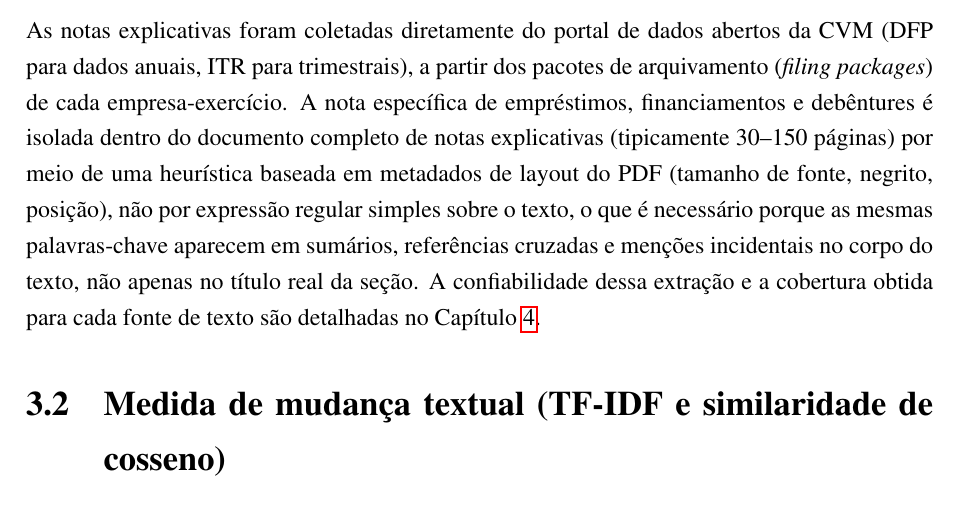
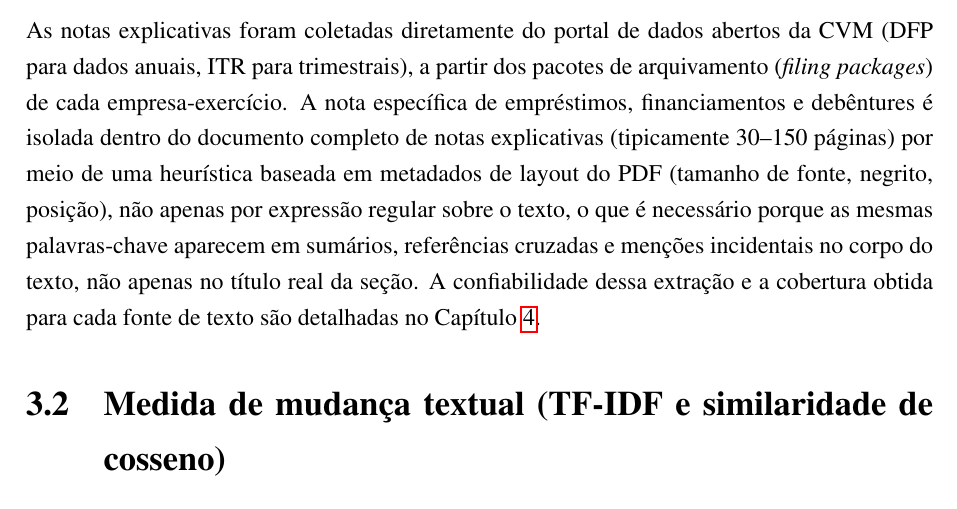
Before and after one commit to Lukijon/Thesis, a LaTeX thesis (docs/latex/main.tex): part of page 12 of 42, cut so that both start at the same text. Compiled offline with pdfLaTeX.

Commit message:
Sec 3.1: "não apenas por expressão regular" instead of "não por...simples"
More accurate too: the locator heuristic does use regex/keyword matching
as part of the signal, combined with font/layout metadata -- not regex
alone, but not excluding it either.

Co-Authored-By: Claude Sonnet 5 <noreply@anthropic.com>

```diff
--- a/docs/latex/main.tex
+++ b/docs/latex/main.tex
@@ -204,7 +204,7 @@ A lacuna que esta dissertação ocupa é bem específica: nenhum desses trabalho
 \section{Coleta e extração das notas explicativas}
 \label{sec:coleta}
 
-As notas explicativas foram coletadas diretamente do portal de dados abertos da CVM (DFP para dados anuais, ITR para trimestrais), a partir dos pacotes de arquivamento (\textit{filing packages}) de cada empresa-exercício. A nota específica de empréstimos, financiamentos e debêntures é isolada dentro do documento completo de notas explicativas (tipicamente 30--150 páginas) por meio de uma heurística baseada em metadados de layout do PDF (tamanho de fonte, negrito, posição), não por expressão regular simples sobre o texto, o que é necessário porque as mesmas palavras-chave aparecem em sumários, referências cruzadas e menções incidentais no corpo do texto, não apenas no título real da seção. A confiabilidade dessa extração e a cobertura obtida para cada fonte de texto são detalhadas no Capítulo~\ref{ch:dados}.
+As notas explicativas foram coletadas diretamente do portal de dados abertos da CVM (DFP para dados anuais, ITR para trimestrais), a partir dos pacotes de arquivamento (\textit{filing packages}) de cada empresa-exercício. A nota específica de empréstimos, financiamentos e debêntures é isolada dentro do documento completo de notas explicativas (tipicamente 30--150 páginas) por meio de uma heurística baseada em metadados de layout do PDF (tamanho de fonte, negrito, posição), não apenas por expressão regular sobre o texto, o que é necessário porque as mesmas palavras-chave aparecem em sumários, referências cruzadas e menções incidentais no corpo do texto, não apenas no título real da seção. A confiabilidade dessa extração e a cobertura obtida para cada fonte de texto são detalhadas no Capítulo~\ref{ch:dados}.
 
 \section{Medida de mudança textual (TF-IDF e similaridade de cosseno)}
 \label{sec:medida}
```
Also changed, not shown: docs/latex/main.pdf.
